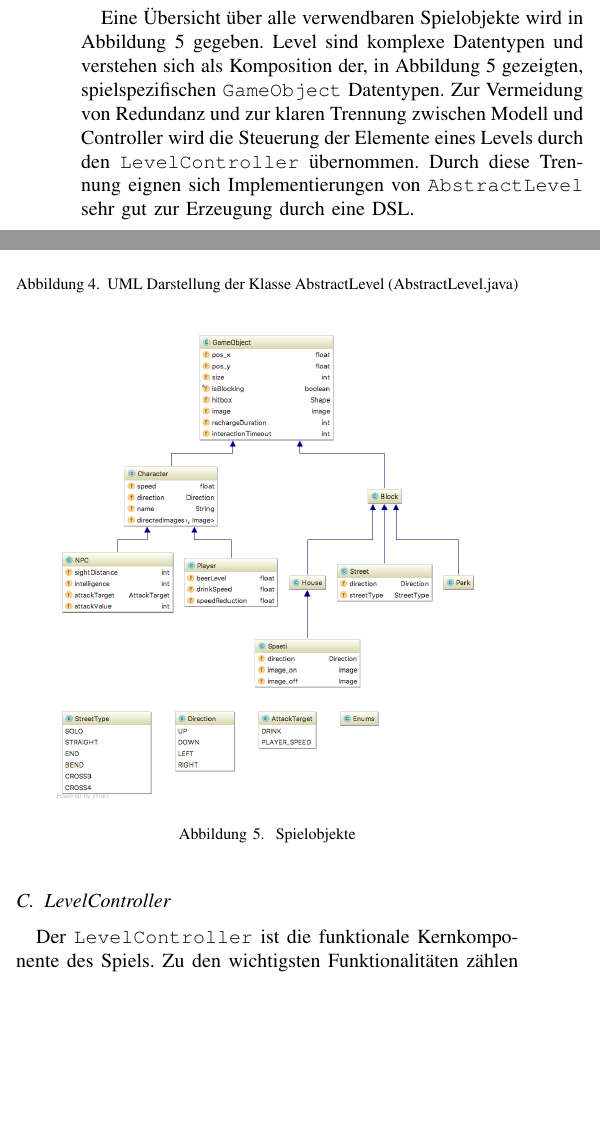
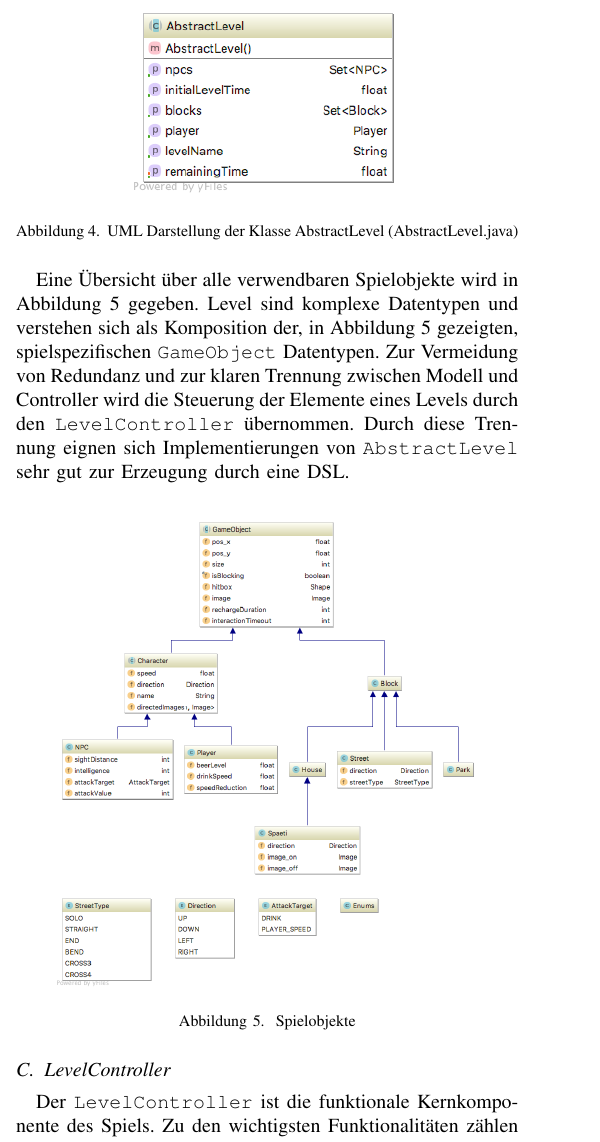
Before and after one commit to robme91/se-nbno-docu, a LaTeX paper (00_main.tex, which reads 05_architektur.tex): two parts of the columns of page 3 of 7 before the commit and part of one column of page 3 of 7 after it, the two joined at a grey line, cut so that both start at the same text, the shorter picture padded with empty space. Compiled offline with pdfLaTeX.

Commit message:
Figure placement

```diff
--- a/00_main.tex
+++ b/00_main.tex
@@ -317,7 +317,7 @@
 \usepackage[utf8]{inputenc}
 \usepackage[ngerman]{babel}
 \usepackage{todonotes}      % todo notes
-
+\usepackage{float}  % figure placement with H
 %package für quellcode einfügen
 \usepackage{listings}
 \usepackage{color}
--- a/05_architektur.tex
+++ b/05_architektur.tex
@@ -40,19 +42,19 @@ In Abbildung \ref{fig:spielarchitektur:abstractlevel} ist der Aufbau zu sehen.
 Ein Level besteht aus einer Menge von \texttt{NPC}-Objekten (non-player character), welche die Gegner repräsentieren.
 Außerdem beinhaltet es ein \texttt{Player}-Objekt sowie die Menge der Blöcke (\texttt{Block}), die die Karte des Levels darstellen.
 
-Eine Übersicht über alle verwendbaren Spielobjekte wird in Abbildung \ref{fig:spielarchitektur:model} gegeben.
-Level sind komplexe Datentypen und verstehen sich als Komposition der, in Abbildung \ref{fig:spielarchitektur:model} gezeigten, spielspezifischen \texttt{GameObject} Datentypen.
-Zur Vermeidung von Redundanz und zur klaren Trennung zwischen Modell und Controller wird die Steuerung der Elemente eines Levels durch den \texttt{LevelController} übernommen.
-Durch diese Trennung eignen sich Implementierungen von \texttt{AbstractLevel} sehr gut zur Erzeugung durch eine DSL.
-
-\begin{figure}[]
+\begin{figure}[H]
 \centering
 \includegraphics[width=2in]{img/05_abstractlevel_uml.png}
 \caption{UML Darstellung der Klasse AbstractLevel (AbstractLevel.java)}
 \label{fig:spielarchitektur:abstractlevel}
 \end{figure}
 
-\begin{figure}[]
+Eine Übersicht über alle verwendbaren Spielobjekte wird in Abbildung \ref{fig:spielarchitektur:model} gegeben.
+Level sind komplexe Datentypen und verstehen sich als Komposition der, in Abbildung \ref{fig:spielarchitektur:model} gezeigten, spielspezifischen \texttt{GameObject} Datentypen.
+Zur Vermeidung von Redundanz und zur klaren Trennung zwischen Modell und Controller wird die Steuerung der Elemente eines Levels durch den \texttt{LevelController} übernommen.
+Durch diese Trennung eignen sich Implementierungen von \texttt{AbstractLevel} sehr gut zur Erzeugung durch eine DSL.
+
+\begin{figure}[H]
 \centering
 \includegraphics[width=3in]{img/05_model.png}
 \caption{Spielobjekte}
```
Also changed, not shown: 05_architektur.tex (16 more changed lines).
